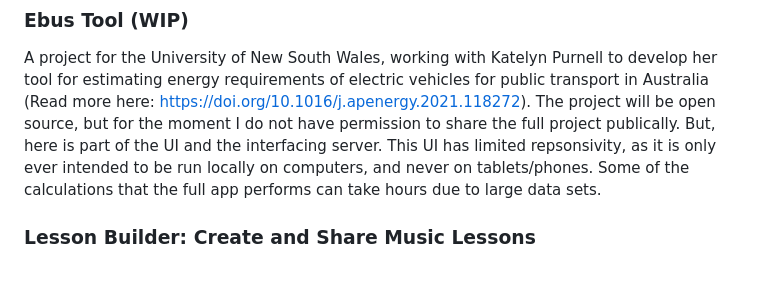
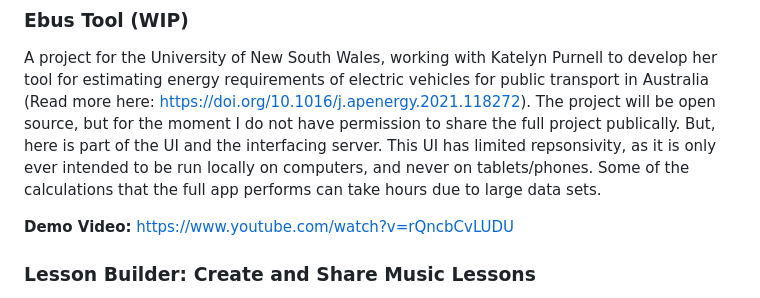
Before and after one commit to BatthewZ/cv-code-examples, a Markdown page: README.md, the part around the change. GitHub-like rendering; blank space fills up the shorter version.

Commit message:
Update README.md
Included Ebus Tool demo video

```diff
--- a/README.md
+++ b/README.md
@@ -15,6 +15,8 @@ To preview the tool, copy this URL (https://www.grimtools.com/calc/D2pOrpJN) and
 ### Ebus Tool (WIP)
 
 A project for the University of New South Wales, working with Katelyn Purnell to develop her tool for estimating energy requirements of electric vehicles for public transport in Australia (Read more here: https://doi.org/10.1016/j.apenergy.2021.118272). The project will be open source, but for the moment I do not have permission to share the full project publically. But, here is part of the UI and the interfacing server. This UI has limited repsonsivity, as it is only ever intended to be run locally on computers, and never on tablets/phones. Some of the calculations that the full app performs can take hours due to large data sets.
+
+**Demo Video:** https://www.youtube.com/watch?v=rQncbCvLUDU
 
 ### Lesson Builder: Create and Share Music Lessons
 
```
